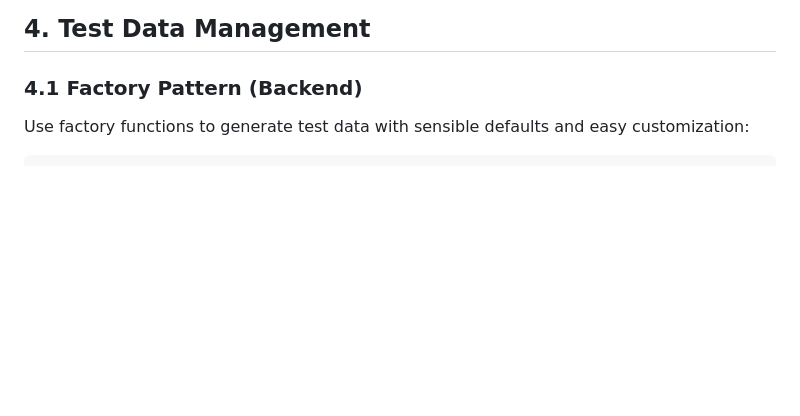
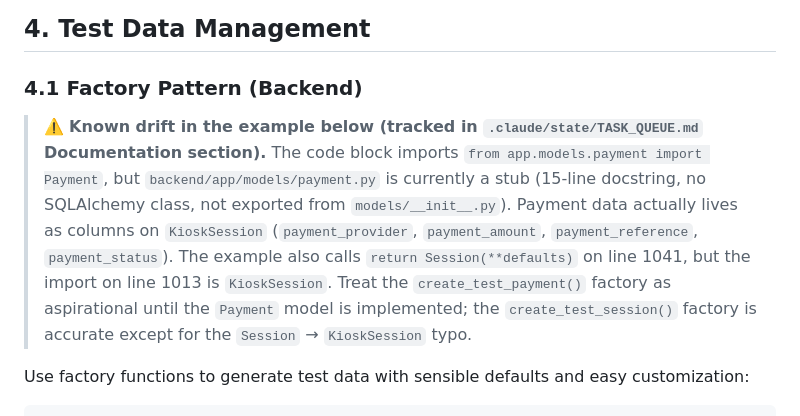
Before and after one commit to momokii/thermavibe, a Markdown page: docs/technical/testing-strategy.md, the part around the change. GitHub-like rendering; blank space fills up the shorter version.

````diff
--- a/docs/technical/testing-strategy.md
+++ b/docs/technical/testing-strategy.md
@@ -1004,6 +1004,8 @@ Track in `.claude/state/TASK_QUEUE.md` (Hardening & Test Coverage, item 3).
 
 ### 4.1 Factory Pattern (Backend)
 
+> ⚠️ **Known drift in the example below (tracked in `.claude/state/TASK_QUEUE.md` Documentation section).** The code block imports `from app.models.payment import Payment`, but `backend/app/models/payment.py` is currently a stub (15-line docstring, no SQLAlchemy class, not exported from `models/__init__.py`). Payment data actually lives as columns on `KioskSession` (`payment_provider`, `payment_amount`, `payment_reference`, `payment_status`). The example also calls `return Session(**defaults)` on line 1041, but the import on line 1013 is `KioskSession`. Treat the `create_test_payment()` factory as aspirational until the `Payment` model is implemented; the `create_test_session()` factory is accurate except for the `Session` → `KioskSession` typo.
+
 Use factory functions to generate test data with sensible defaults and easy customization:
 
 ```python
````
Also changed, not shown: .claude/state/CURRENT_STATUS.md (+1 -0 lines), .claude/state/TASK_QUEUE.md (+2 -0 lines).
